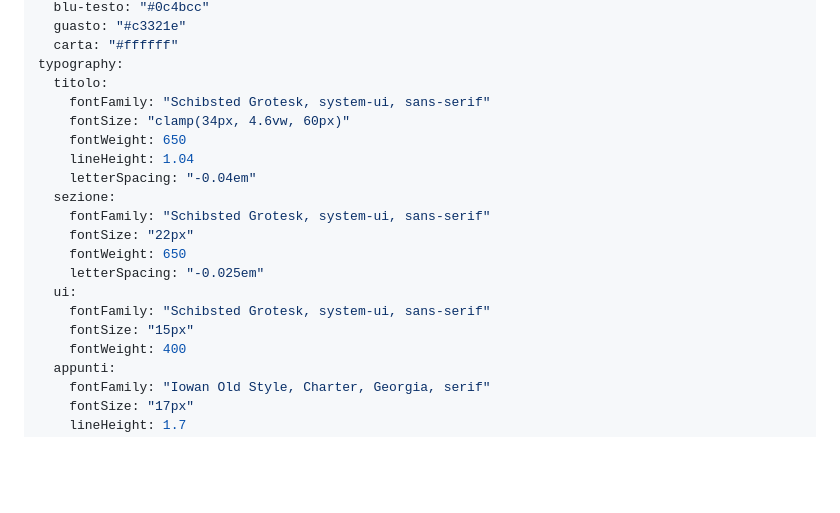
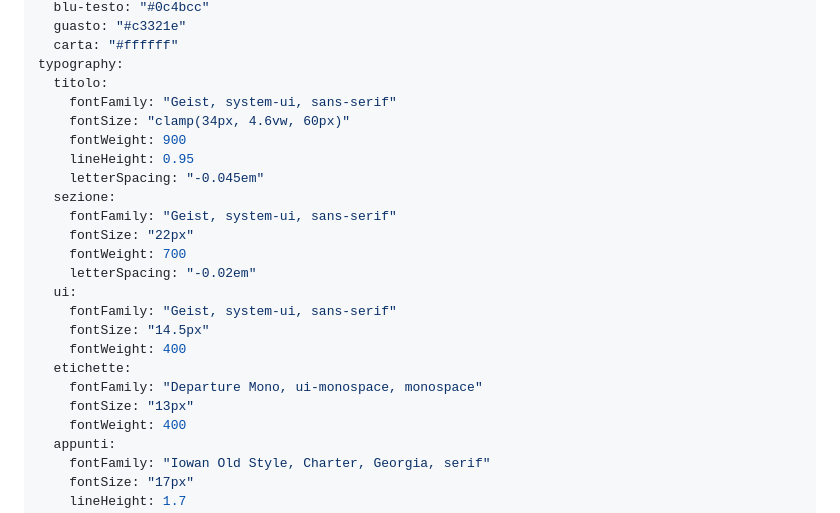
Before and after one commit to swumpyyy/sbobina, a Markdown page: DESIGN.md, the part around the change. Drawn GitHub-style; blank space fills up the shorter version.

```diff
--- a/DESIGN.md
+++ b/DESIGN.md
@@ -17,19 +17,23 @@ colors:
   carta: "#ffffff"
 typography:
   titolo:
-    fontFamily: "Schibsted Grotesk, system-ui, sans-serif"
+    fontFamily: "Geist, system-ui, sans-serif"
     fontSize: "clamp(34px, 4.6vw, 60px)"
-    fontWeight: 650
-    lineHeight: 1.04
-    letterSpacing: "-0.04em"
+    fontWeight: 900
+    lineHeight: 0.95
+    letterSpacing: "-0.045em"
   sezione:
-    fontFamily: "Schibsted Grotesk, system-ui, sans-serif"
+    fontFamily: "Geist, system-ui, sans-serif"
     fontSize: "22px"
-    fontWeight: 650
-    letterSpacing: "-0.025em"
+    fontWeight: 700
+    letterSpacing: "-0.02em"
   ui:
-    fontFamily: "Schibsted Grotesk, system-ui, sans-serif"
-    fontSize: "15px"
+    fontFamily: "Geist, system-ui, sans-serif"
+    fontSize: "14.5px"
+    fontWeight: 400
+  etichette:
+    fontFamily: "Departure Mono, ui-monospace, monospace"
+    fontSize: "13px"
     fontWeight: 400
   appunti:
     fontFamily: "Iowan Old Style, Charter, Georgia, serif"
```
Also changed, not shown: README.md (+18 -3 lines), docs/img/app-chiaro.jpg (added), docs/img/app-scuro.jpg (added), docs/img/banner.png (added), docs/img/brandkit.png (added), 11 other files.
